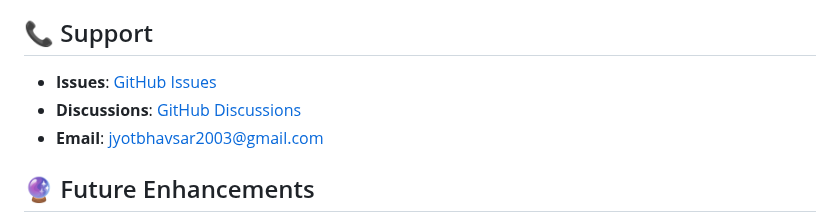
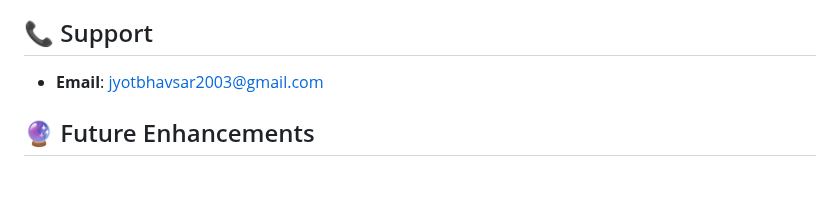
Before and after one commit to Jybhavsar12/nakul, a Markdown page: README.md, the part around one of its changes. GitHub-like rendering; blank space fills up the shorter version.

```diff
--- a/README.md
+++ b/README.md
@@ -212,8 +212,6 @@ This project is licensed under the MIT License - see the [LICENSE](LICENSE) file
 
 ## 📞 Support
 
-- **Issues**: [GitHub Issues](https://github.com/Jybhavsar12/steganography-tool/issues)
-- **Discussions**: [GitHub Discussions](https://github.com/Jybhavsar12/steganography-tool/discussions)
 - **Email**: jyotbhavsar2003@gmail.com
 
 ## 🔮 Future Enhancements
```
Also changed, not shown: other parts of README.md (+0 -1 lines).
